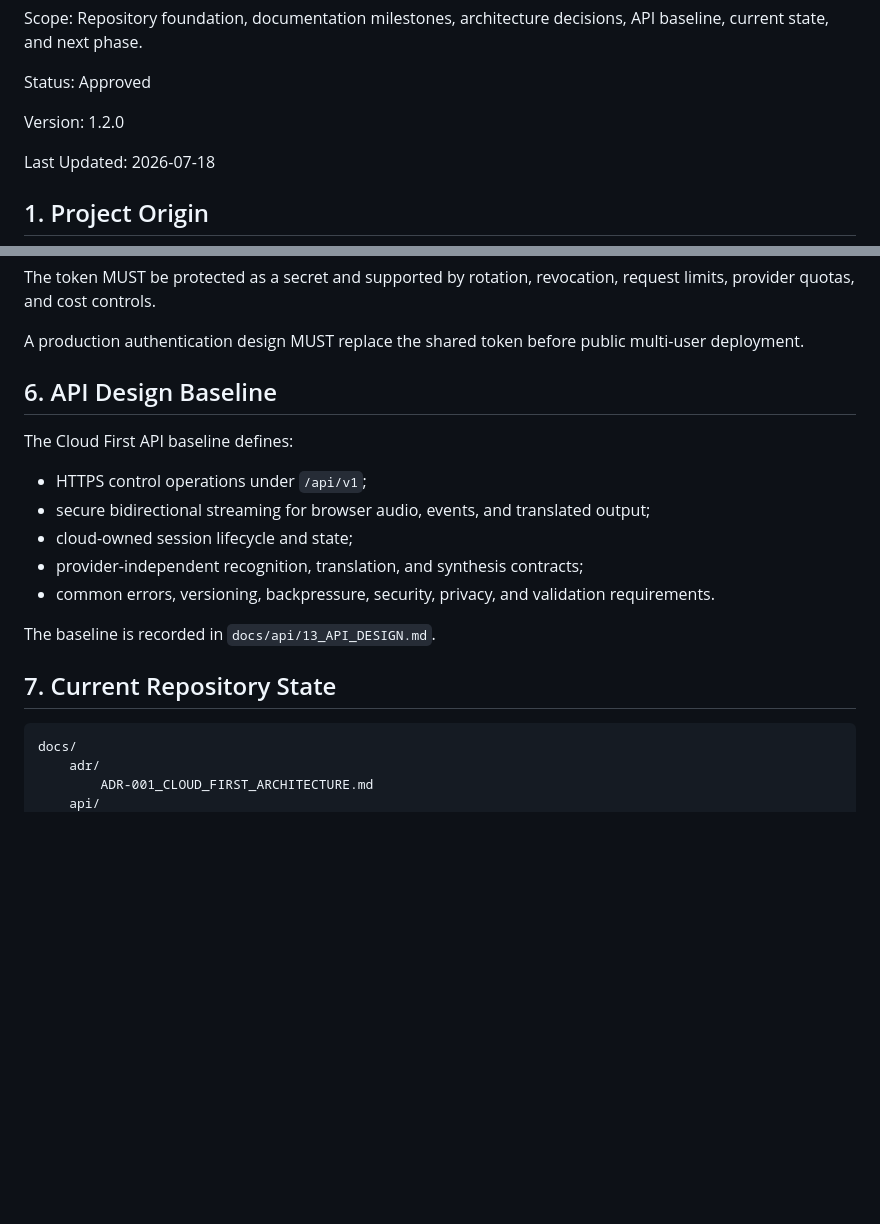
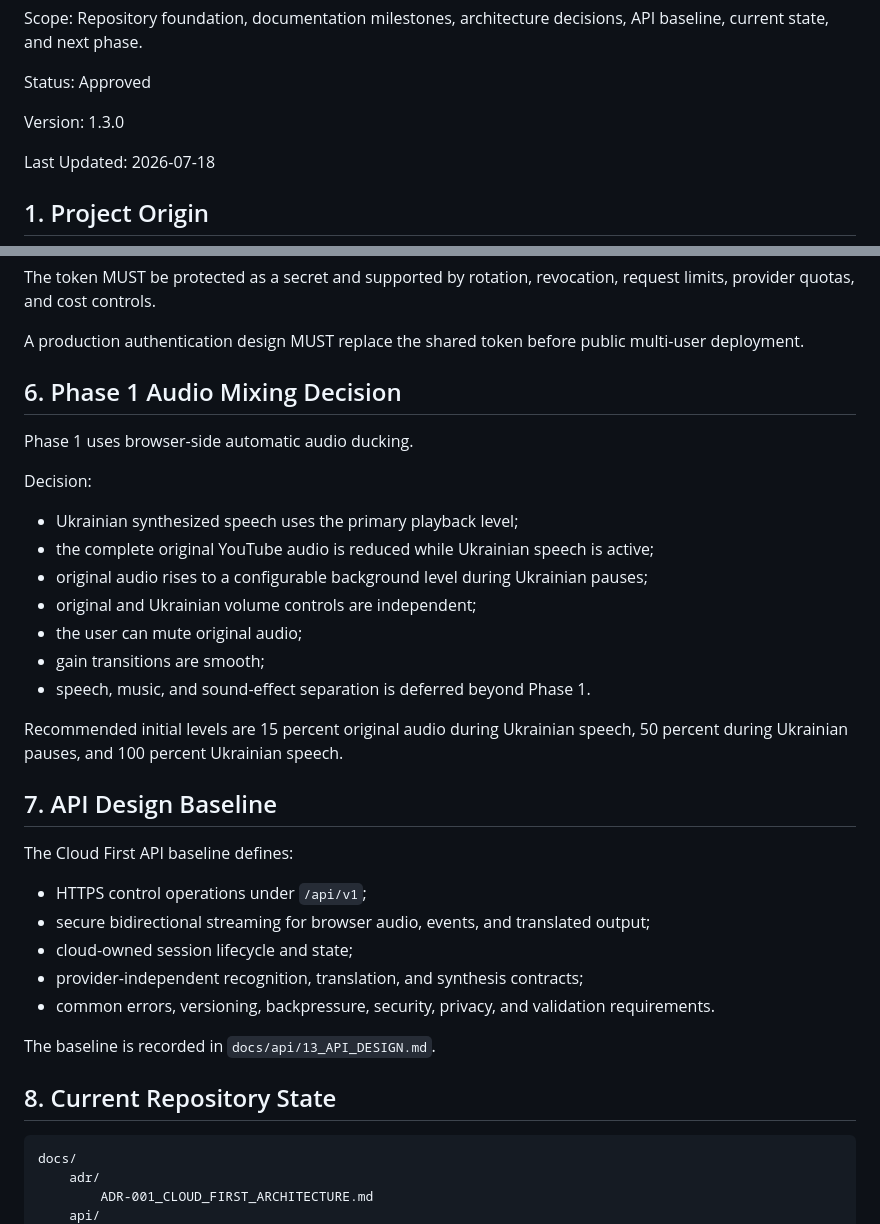
Before and after one commit to kolemasakar/VoiceBridge, a Markdown page: docs/history/08_PROJECT_HISTORY.md, 2 parts joined by grey strips. Drawn GitHub-style; blank space fills up the shorter version.

Commit message:
Add Phase 1 browser audio ducking decision

````diff
--- a/docs/history/08_PROJECT_HISTORY.md
+++ b/docs/history/08_PROJECT_HISTORY.md
@@ -12,7 +12,7 @@ Status:
 Approved
 
 Version:
-1.2.0
+1.3.0
 
 Last Updated:
 2026-07-18
@@ -86,7 +86,23 @@ The token MUST be protected as a secret and supported by rotation, revocation, r
 
 A production authentication design MUST replace the shared token before public multi-user deployment.
 
-## 6. API Design Baseline
+## 6. Phase 1 Audio Mixing Decision
+
+Phase 1 uses browser-side automatic audio ducking.
+
+Decision:
+
+- Ukrainian synthesized speech uses the primary playback level;
+- the complete original YouTube audio is reduced while Ukrainian speech is active;
+- original audio rises to a configurable background level during Ukrainian pauses;
+- original and Ukrainian volume controls are independent;
+- the user can mute original audio;
+- gain transitions are smooth;
+- speech, music, and sound-effect separation is deferred beyond Phase 1.
+
+Recommended initial levels are 15 percent original audio during Ukrainian speech, 50 percent during Ukrainian pauses, and 100 percent Ukrainian speech.
+
+## 7. API Design Baseline
 
 The Cloud First API baseline defines:
 
@@ -98,7 +114,7 @@ The Cloud First API baseline defines:
 
 The baseline is recorded in `docs/api/13_API_DESIGN.md`.
 
-## 7. Current Repository State
+## 8. Current Repository State
 
 ```text
 docs/
````
Also changed, not shown: other parts of docs/history/08_PROJECT_HISTORY.md (+5 -4 lines).
